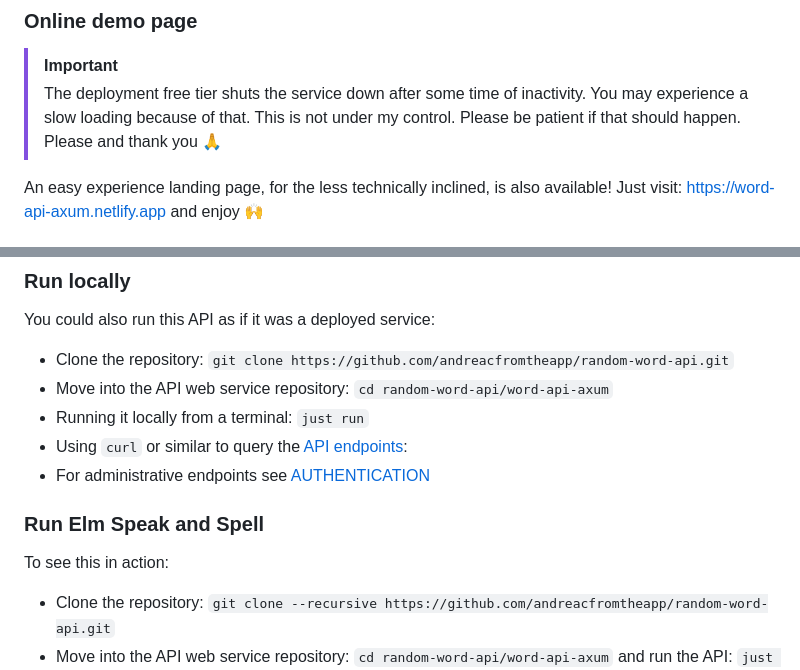
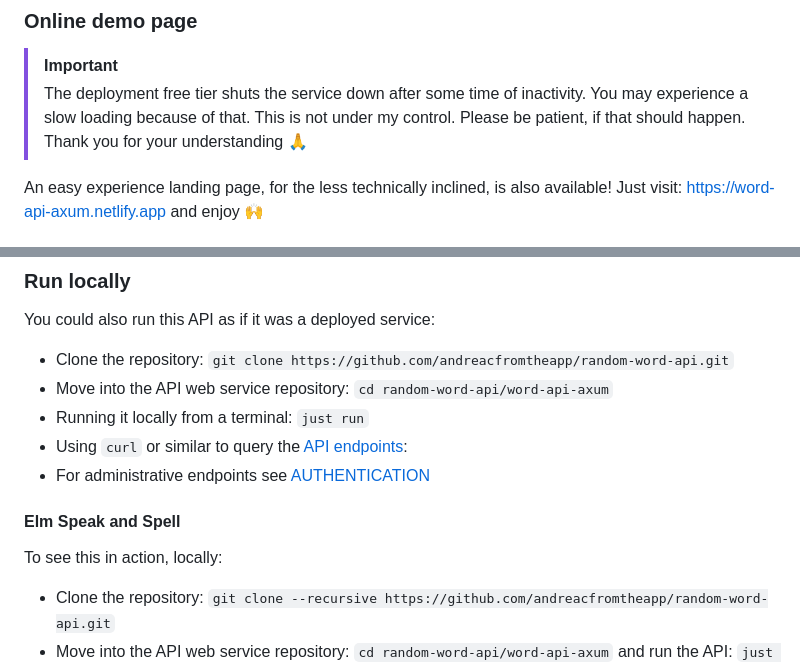
Before and after one commit to andreacfromtheapp/random-word-api, a Markdown page: README.md, 2 parts joined by grey strips. GitHub-like rendering.

Commit message:
docs: improved readme
Signed-off-by: andreacfromtheapp <3269984+andreacfromtheapp@users.noreply.github.com>

```diff
--- a/README.md
+++ b/README.md
@@ -89,7 +90,8 @@ improvements too.
 >
 > The deployment free tier shuts the service down after some time of inactivity.
 > You may experience a slow loading because of that. This is not under my
-> control. Please be patient if that should happen. Please and thank you 🙏
+> control. Please be patient, if that should happen. Thank you for your
+> understanding 🙏
 
 An easy experience landing page, for the less technically inclined, is also
 available! Just visit:
@@ -123,7 +125,7 @@ You could also run this API as if it was a deployed service:
 
-### Run Elm Speak and Spell
+#### Elm Speak and Spell
 
-To see this in action:
+To see this in action, locally:
 
 - Clone the repository:
   `git clone --recursive https://github.com/andreacfromtheapp/random-word-api.git`
```
Also changed, not shown: other parts of README.md (+63 -62 lines).
